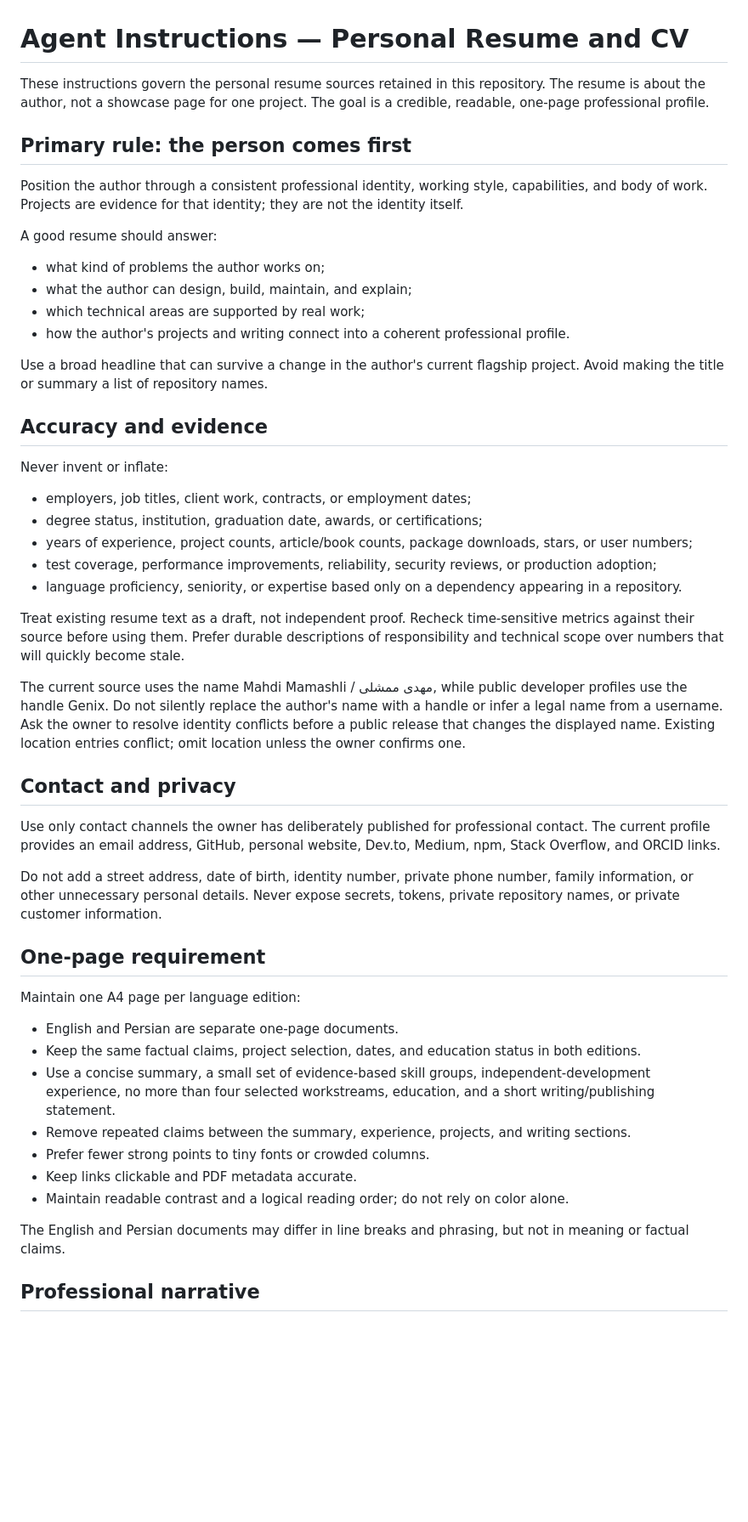
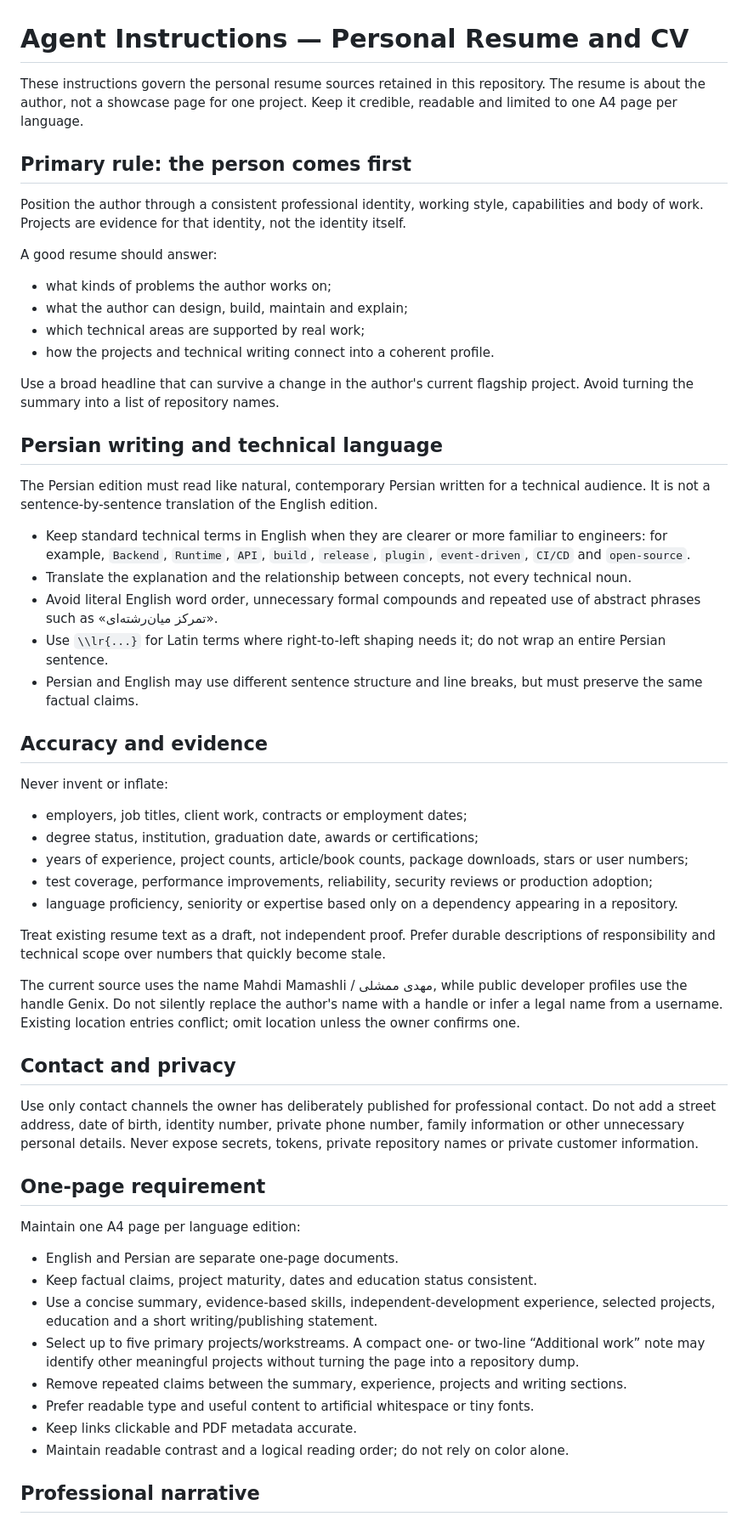
Before and after one commit to papyrxis/papers, a Markdown page: resumes/AGENTS.md, the part around one of its changes. Shown at 85% size. GitHub-like rendering; blank space fills up the shorter version.

```diff
--- a/resumes/AGENTS.md
+++ b/resumes/AGENTS.md
@@ -1,50 +1,57 @@
 # Agent Instructions — Personal Resume and CV
 
-These instructions govern the personal resume sources retained in this repository. The resume is about the author, not a showcase page for one project. The goal is a credible, readable, one-page professional profile.
+These instructions govern the personal resume sources retained in this repository. The resume is about the author, not a showcase page for one project. Keep it credible, readable and limited to one A4 page per language.
 
 ## Primary rule: the person comes first
 
-Position the author through a consistent professional identity, working style, capabilities, and body of work. Projects are evidence for that identity; they are not the identity itself.
+Position the author through a consistent professional identity, working style, capabilities and body of work. Projects are evidence for that identity, not the identity itself.
 
 A good resume should answer:
-- what kind of problems the author works on;
-- what the author can design, build, maintain, and explain;
+- what kinds of problems the author works on;
+- what the author can design, build, maintain and explain;
 - which technical areas are supported by real work;
-- how the author's projects and writing connect into a coherent professional profile.
+- how the projects and technical writing connect into a coherent profile.
 
-Use a broad headline that can survive a change in the author's current flagship project. Avoid making the title or summary a list of repository names.
+Use a broad headline that can survive a change in the author's current flagship project. Avoid turning the summary into a list of repository names.
+
+## Persian writing and technical language
+
+The Persian edition must read like natural, contemporary Persian written for a technical audience. It is not a sentence-by-sentence translation of the English edition.
+
+- Keep standard technical terms in English when they are clearer or more familiar to engineers: for example, `Backend`, `Runtime`, `API`, `build`, `release`, `plugin`, `event-driven`, `CI/CD` and `open-source`.
+- Translate the explanation and the relationship between concepts, not every technical noun.
+- Avoid literal English word order, unnecessary formal compounds and repeated use of abstract phrases such as «تمرکز میان‌رشته‌ای».
+- Use `\\lr{...}` for Latin terms where right-to-left shaping needs it; do not wrap an entire Persian sentence.
+- Persian and English may use different sentence structure and line breaks, but must preserve the same factual claims.
 
 ## Accuracy and evidence
 
 Never invent or inflate:
-- employers, job titles, client work, contracts, or employment dates;
-- degree status, institution, graduation date, awards, or certifications;
-- years of experience, project counts, article/book counts, package downloads, stars, or user numbers;
-- test coverage, performance improvements, reliability, security reviews, or production adoption;
-- language proficiency, seniority, or expertise based only on a dependency appearing in a repository.
+- employers, job titles, client work, contracts or employment dates;
+- degree status, institution, graduation date, awards or certifications;
+- years of experience, project counts, article/book counts, package downloads, stars or user numbers;
+- test coverage, performance improvements, reliability, security reviews or production adoption;
+- language proficiency, seniority or expertise based only on a dependency appearing in a repository.
 
-Treat existing resume text as a draft, not independent proof. Recheck time-sensitive metrics against their source before using them. Prefer durable descriptions of responsibility and technical scope over numbers that will quickly become stale.
+Treat existing resume text as a draft, not independent proof. Prefer durable descriptions of responsibility and technical scope over numbers that quickly become stale.
 
-The current source uses the name Mahdi Mamashli / مهدی ممشلی, while public developer profiles use the handle Genix. Do not silently replace the author's name with a handle or infer a legal name from a username. Ask the owner to resolve identity conflicts before a public release that changes the displayed name. Existing location entries conflict; omit location unless the owner confirms one.
+The current source uses the name Mahdi Mamashli / مهدی ممشلی, while public developer profiles use the handle Genix. Do not silently replace the author's name with a handle or infer a legal name from a username. Existing location entries conflict; omit location unless the owner confirms one.
 
 ## Contact and privacy
 
-Use only contact channels the owner has deliberately published for professional contact. The current profile provides an email address, GitHub, personal website, Dev.to, Medium, npm, Stack Overflow, and ORCID links.
-
-Do not add a street address, date of birth, identity number, private phone number, family information, or other unnecessary personal details. Never expose secrets, tokens, private repository names, or private customer information.
+Use only contact channels the owner has deliberately published for professional contact. Do not add a street address, date of birth, identity number, private phone number, family information or other unnecessary personal details. Never expose secrets, tokens, private repository names or private customer information.
 
 ## One-page requirement
 
 Maintain one A4 page per language edition:
 - English and Persian are separate one-page documents.
-- Keep the same factual claims, project selection, dates, and education status in both editions.
-- Use a concise summary, a small set of evidence-based skill groups, independent-development experience, no more than four selected workstreams, education, and a short writing/publishing statement.
-- Remove repeated claims between the summary, experience, projects, and writing sections.
-- Prefer fewer strong points to tiny fonts or crowded columns.
+- Keep factual claims, project maturity, dates and education status consistent.
+- Use a concise summary, evidence-based skills, independent-development experience, selected projects, education and a short writing/publishing statement.
+- Select up to five primary projects/workstreams. A compact one- or two-line “Additional work” note may identify other meaningful projects without turning the page into a repository dump.
+- Remove repeated claims between the summary, experience, projects and writing sections.
+- Prefer readable type and useful content to artificial whitespace or tiny fonts.
 - Keep links clickable and PDF metadata accurate.
 - Maintain readable contrast and a logical reading order; do not rely on color alone.
-
-The English and Persian documents may differ in line breaks and phrasing, but not in meaning or factual claims.
 
 ## Professional narrative
 
```
Also changed, not shown: other parts of resumes/AGENTS.md (+25 -26 lines).
